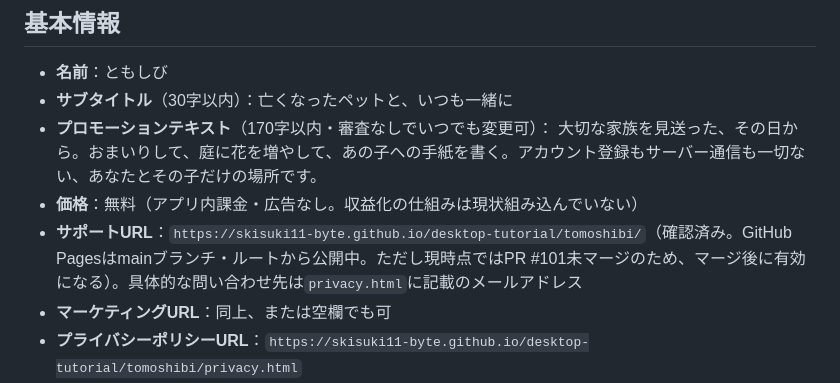
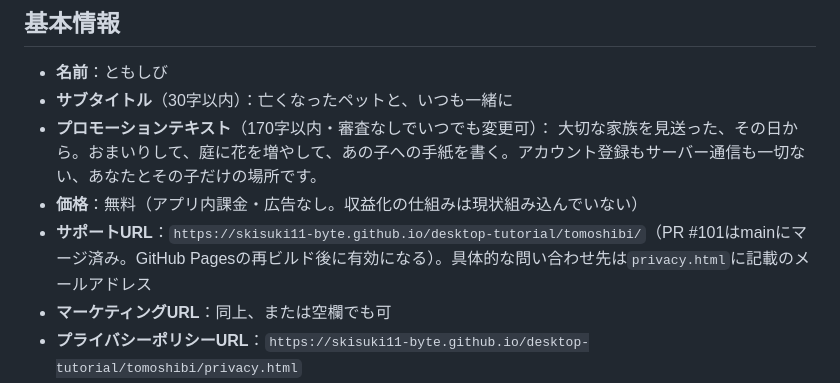
Before and after one commit to skisuki11-byte/desktop-tutorial, a Markdown page: tomoshibi/docs/AppStore提出情報.md, the part around the change. Drawn GitHub-style.

Commit message:
App Store提出情報のURL注記を更新する (#102)
PR #101がmainにマージされたため、サポートURL欄の「未マージ」の
注記を削除した。


Claude-Session: https://claude.ai/code/session_01SbwckkL3XwKJCaSt3AE8s6

Co-authored-by: Claude <noreply@anthropic.com>

```diff
--- a/tomoshibi/docs/AppStore提出情報.md
+++ b/tomoshibi/docs/AppStore提出情報.md
@@ -11,7 +11,7 @@ App Store Connectの各入力欄にそのまま貼れるように、項目ごと
 - **プロモーションテキスト**（170字以内・審査なしでいつでも変更可）：
   大切な家族を見送った、その日から。おまいりして、庭に花を増やして、あの子への手紙を書く。アカウント登録もサーバー通信も一切ない、あなたとその子だけの場所です。
 - **価格**：無料（アプリ内課金・広告なし。収益化の仕組みは現状組み込んでいない）
-- **サポートURL**：`https://skisuki11-byte.github.io/desktop-tutorial/tomoshibi/`（確認済み。GitHub Pagesはmainブランチ・ルートから公開中。ただし現時点ではPR #101未マージのため、マージ後に有効になる）。具体的な問い合わせ先は`privacy.html`に記載のメールアドレス
+- **サポートURL**：`https://skisuki11-byte.github.io/desktop-tutorial/tomoshibi/`（PR #101はmainにマージ済み。GitHub Pagesの再ビルド後に有効になる）。具体的な問い合わせ先は`privacy.html`に記載のメールアドレス
 - **マーケティングURL**：同上、または空欄でも可
 - **プライバシーポリシーURL**：`https://skisuki11-byte.github.io/desktop-tutorial/tomoshibi/privacy.html`
 - **著作権**：発行年＋開発者名（例：2026 ◯◯）
```
